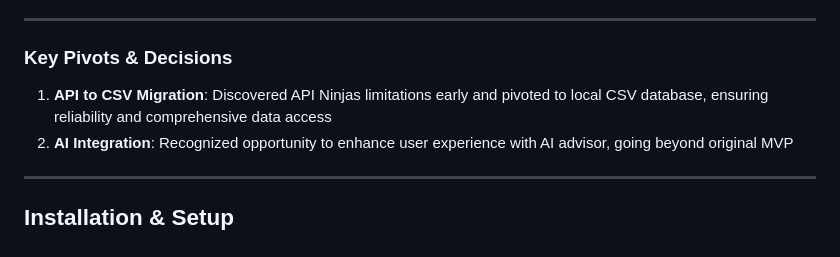
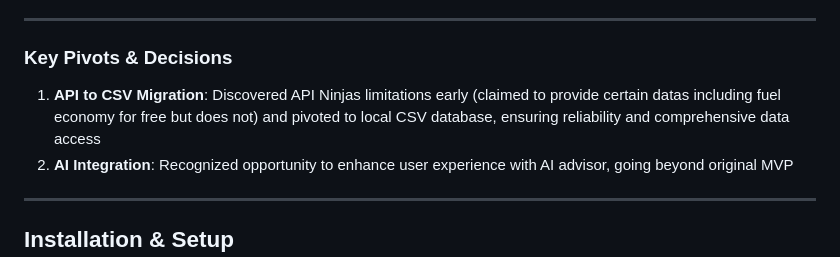
Before and after one commit to iseunpark/OIM3640FinalProject, a Markdown page: README.md, the part around the change. Rendered like a GitHub page.

Commit message:
additional details

```diff
--- a/README.md
+++ b/README.md
@@ -103,7 +103,7 @@ if price > 0 and hp > 0:
 ---
 
 ### Key Pivots & Decisions
-1. **API to CSV Migration**: Discovered API Ninjas limitations early and pivoted to local CSV database, ensuring reliability and comprehensive data access
+1. **API to CSV Migration**: Discovered API Ninjas limitations early (claimed to provide certain datas including fuel economy for free but does not) and pivoted to local CSV database, ensuring reliability and comprehensive data access
 2. **AI Integration**: Recognized opportunity to enhance user experience with AI advisor, going beyond original MVP
 
 ---
```
